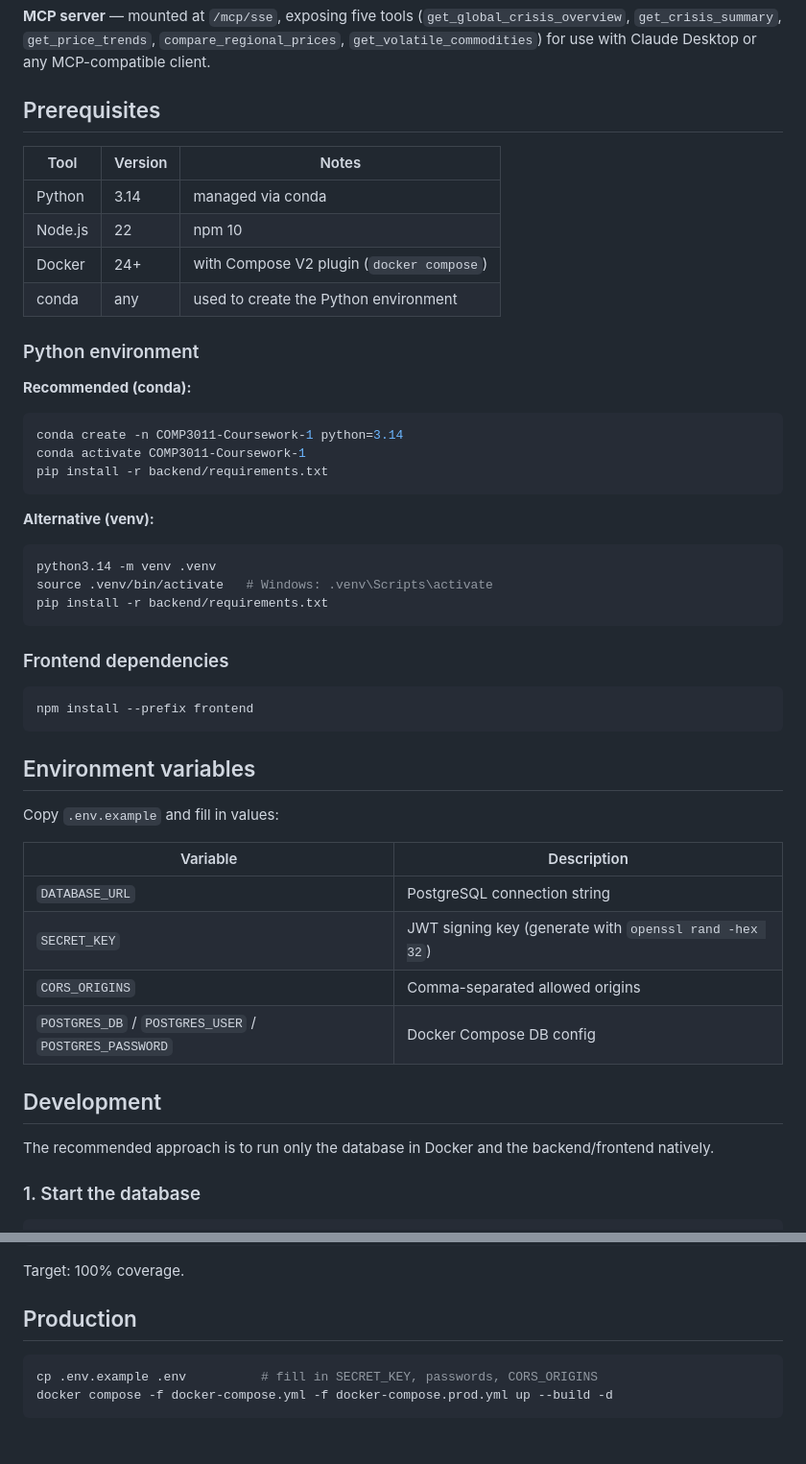
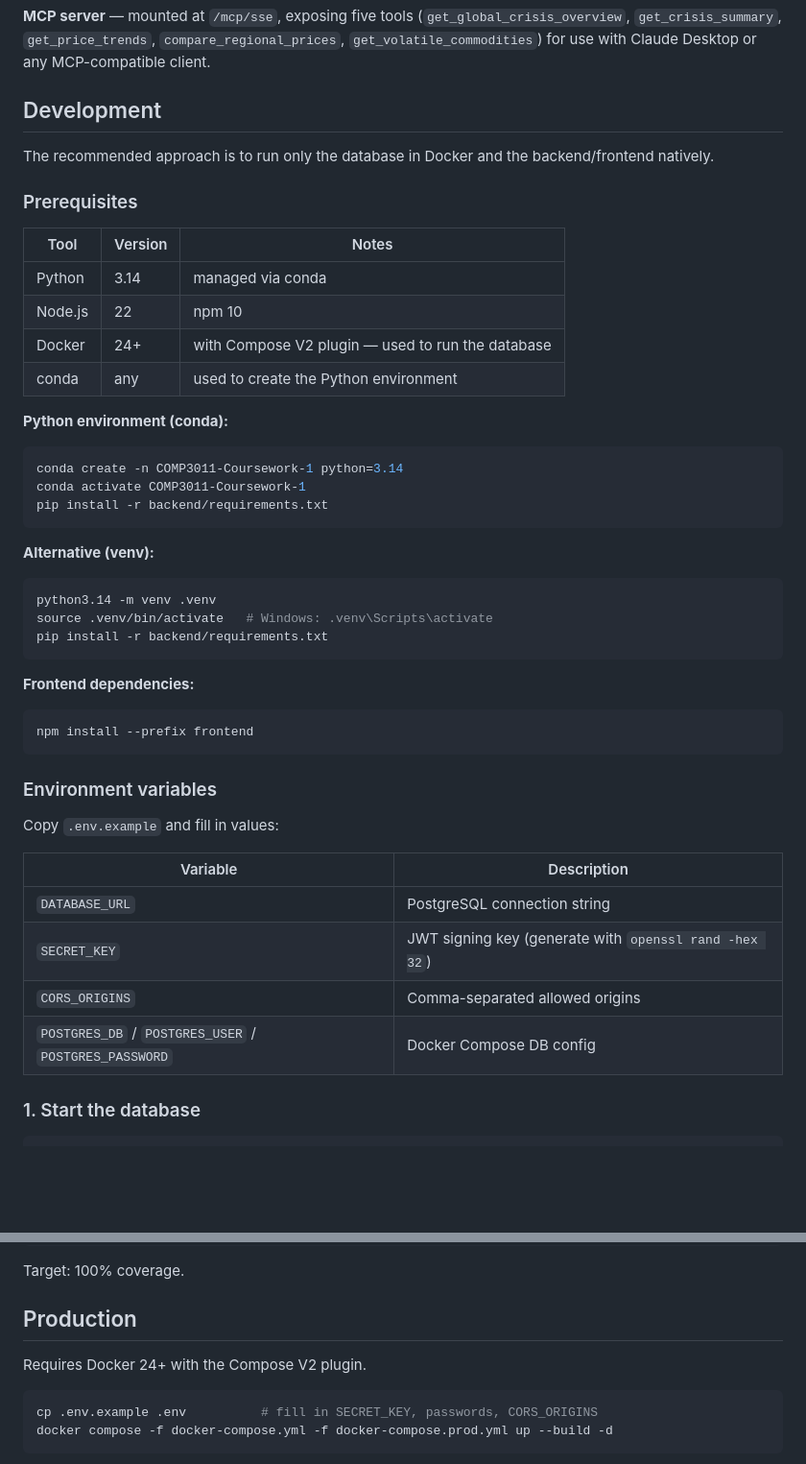
Before and after one commit to COMP3011-Coursework/COMP3011-Coursework-1, a Markdown page: README.md, 2 parts joined by grey strips. Shown at 96% size. Rendered like a GitHub page; blank space fills up the shorter version.

Commit message:
docs(readme): nest prerequisites and env vars under development, move docker to production
Co-Authored-By: Claude Sonnet 4.6 <noreply@anthropic.com>

````diff
--- a/README.md
+++ b/README.md
@@ -35,18 +35,20 @@ Beyond basic CRUD, the application provides analytics endpoints and an MCP serve
 
 **MCP server** — mounted at `/mcp/sse`, exposing five tools (`get_global_crisis_overview`, `get_crisis_summary`, `get_price_trends`, `compare_regional_prices`, `get_volatile_commodities`) for use with Claude Desktop or any MCP-compatible client.
 
-## Prerequisites
+## Development
+
+The recommended approach is to run only the database in Docker and the backend/frontend natively.
+
+### Prerequisites
 
 | Tool | Version | Notes |
 | --- | --- | --- |
 | Python | 3.14 | managed via conda |
 | Node.js | 22 | npm 10 |
-| Docker | 24+ | with Compose V2 plugin (`docker compose`) |
+| Docker | 24+ | with Compose V2 plugin — used to run the database |
 | conda | any | used to create the Python environment |
 
-### Python environment
-
-**Recommended (conda):**
+**Python environment (conda):**
 
 ```bash
 conda create -n COMP3011-Coursework-1 python=3.14
@@ -62,13 +64,13 @@ source .venv/bin/activate   # Windows: .venv\Scripts\activate
 pip install -r backend/requirements.txt
 ```
 
-### Frontend dependencies
+**Frontend dependencies:**
 
 ```bash
 npm install --prefix frontend
 ```
 
-## Environment variables
+### Environment variables
 
 Copy `.env.example` and fill in values:
 
@@ -78,10 +80,6 @@ Copy `.env.example` and fill in values:
 | `SECRET_KEY` | JWT signing key (generate with `openssl rand -hex 32`) |
 | `CORS_ORIGINS` | Comma-separated allowed origins |
 | `POSTGRES_DB` / `POSTGRES_USER` / `POSTGRES_PASSWORD` | Docker Compose DB config |
-
-## Development
-
-The recommended approach is to run only the database in Docker and the backend/frontend natively.
 
 ### 1. Start the database
 
@@ -127,6 +125,8 @@ Target: 100% coverage.
 
 ## Production
 
+Requires Docker 24+ with the Compose V2 plugin.
+
 ```bash
 cp .env.example .env          # fill in SECRET_KEY, passwords, CORS_ORIGINS
 docker compose -f docker-compose.yml -f docker-compose.prod.yml up --build -d
````
